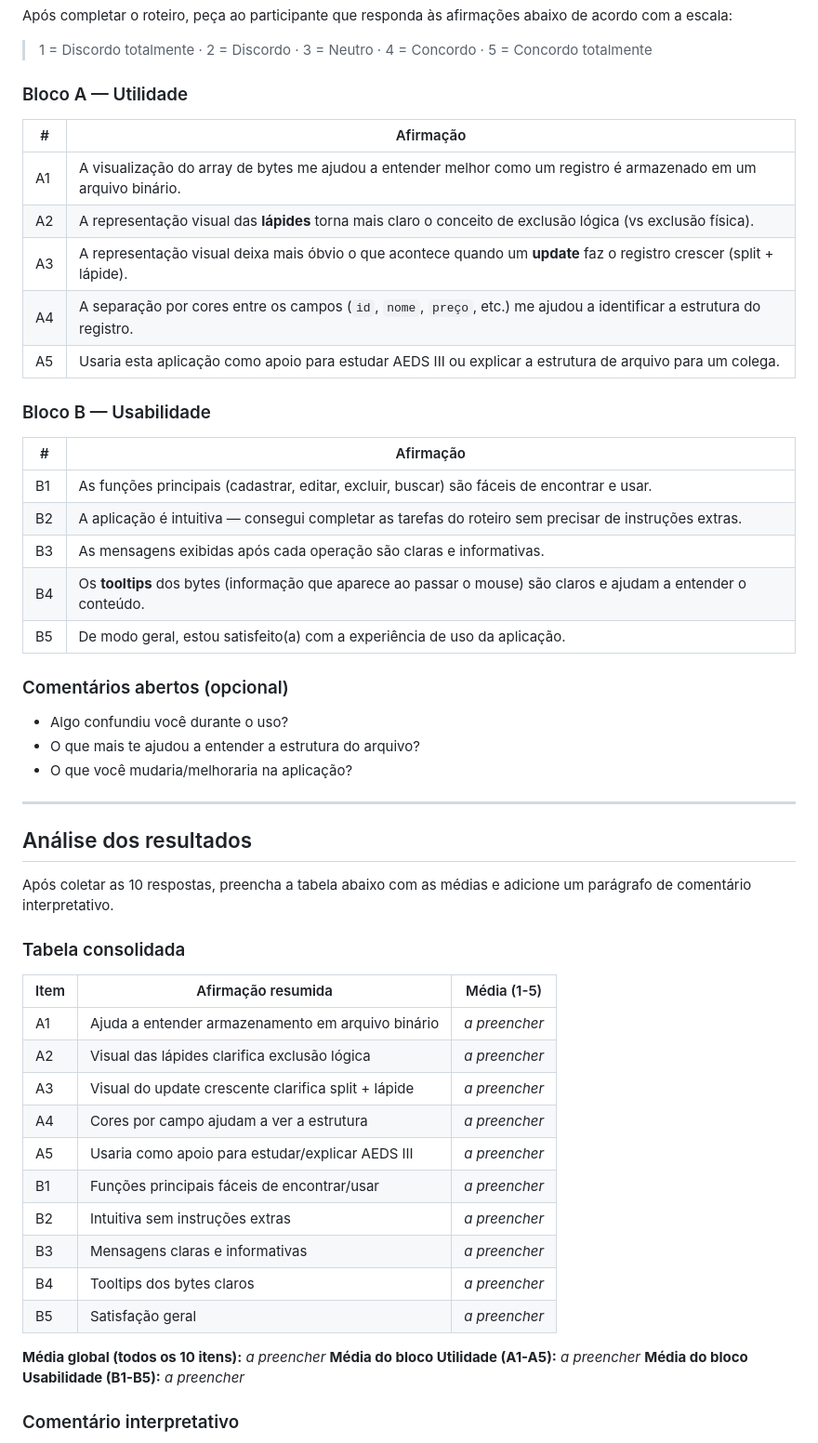
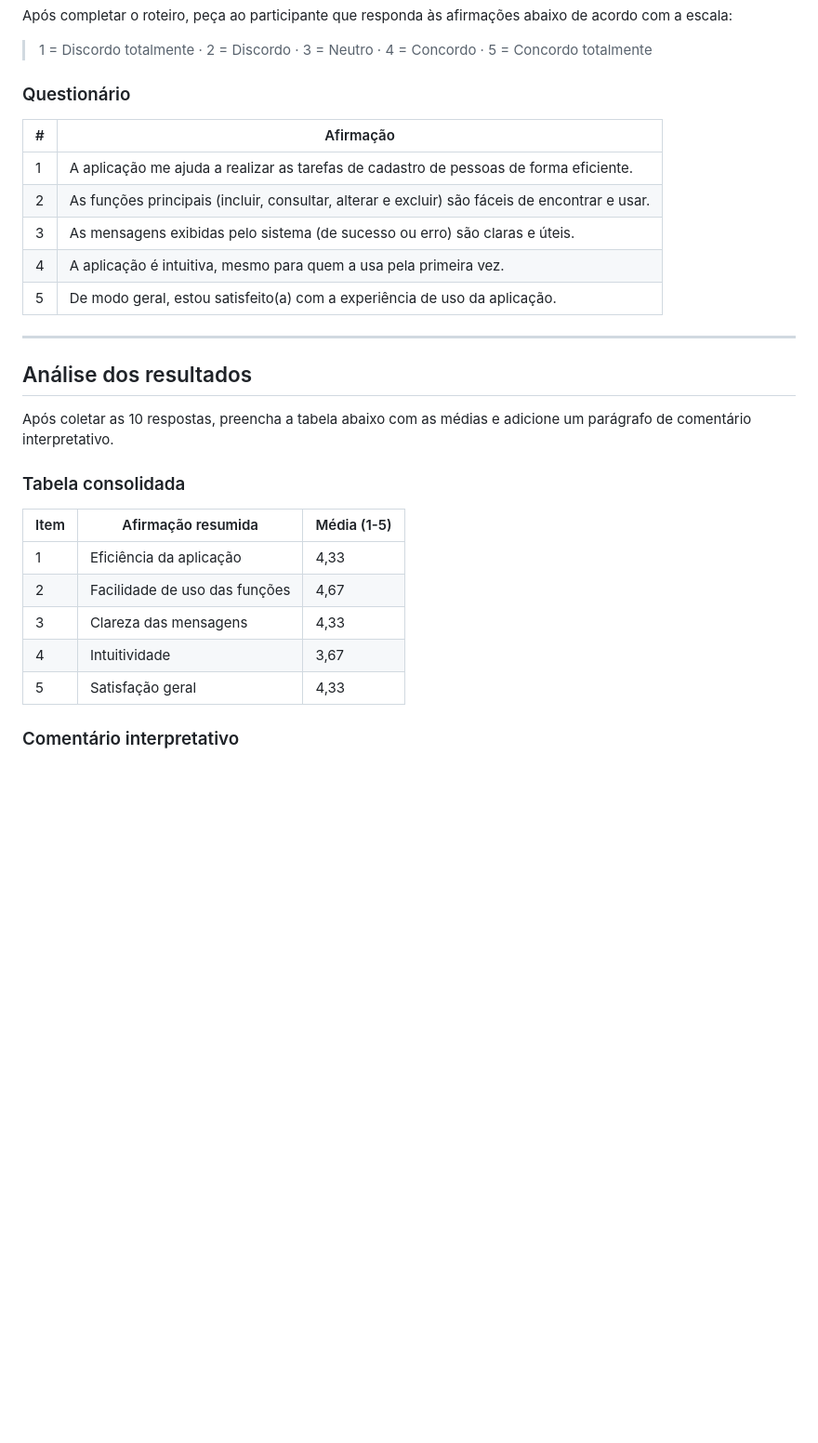
Before and after one commit to JeanCarlos0112/JeanCarlos0112.github.io, a Markdown page: AVALIACAO.md, the part around one of its changes. Shown at 93% size. Drawn GitHub-style; blank space fills up the shorter version.

```diff
--- a/AVALIACAO.md
+++ b/AVALIACAO.md
@@ -35,31 +35,15 @@ Após completar o roteiro, peça ao participante que responda às afirmações a
 
 > 1 = Discordo totalmente · 2 = Discordo · 3 = Neutro · 4 = Concordo · 5 = Concordo totalmente
 
-### Bloco A — Utilidade
+### Questionário
 
-| #  | Afirmação                                                                                                            |
-|----|----------------------------------------------------------------------------------------------------------------------|
-| A1 | A visualização do array de bytes me ajudou a entender melhor como um registro é armazenado em um arquivo binário.    |
-| A2 | A representação visual das **lápides** torna mais claro o conceito de exclusão lógica (vs exclusão física).          |
-| A3 | A representação visual deixa mais óbvio o que acontece quando um **update** faz o registro crescer (split + lápide). |
-| A4 | A separação por cores entre os campos (`id`, `nome`, `preço`, etc.) me ajudou a identificar a estrutura do registro. |
-| A5 | Usaria esta aplicação como apoio para estudar AEDS III ou explicar a estrutura de arquivo para um colega.            |
-
-### Bloco B — Usabilidade
-
-| #  | Afirmação                                                                                                            |
-|----|----------------------------------------------------------------------------------------------------------------------|
-| B1 | As funções principais (cadastrar, editar, excluir, buscar) são fáceis de encontrar e usar.                           |
-| B2 | A aplicação é intuitiva — consegui completar as tarefas do roteiro sem precisar de instruções extras.                |
-| B3 | As mensagens exibidas após cada operação são claras e informativas.                                                  |
-| B4 | Os **tooltips** dos bytes (informação que aparece ao passar o mouse) são claros e ajudam a entender o conteúdo.      |
-| B5 | De modo geral, estou satisfeito(a) com a experiência de uso da aplicação.                                            |
-
-### Comentários abertos (opcional)
-
-- Algo confundiu você durante o uso?
-- O que mais te ajudou a entender a estrutura do arquivo?
-- O que você mudaria/melhoraria na aplicação?
+| # | Afirmação                                                                                      |
+|---|------------------------------------------------------------------------------------------------|
+| 1 | A aplicação me ajuda a realizar as tarefas de cadastro de pessoas de forma eficiente.          |
+| 2 | As funções principais (incluir, consultar, alterar e excluir) são fáceis de encontrar e usar.  |
+| 3 | As mensagens exibidas pelo sistema (de sucesso ou erro) são claras e úteis.                    |
+| 4 | A aplicação é intuitiva, mesmo para quem a usa pela primeira vez.                              |
+| 5 | De modo geral, estou satisfeito(a) com a experiência de uso da aplicação.                      |
 
 ---
 
@@ -69,22 +53,13 @@ Após coletar as 10 respostas, preencha a tabela abaixo com as médias e adicion
 
 ### Tabela consolidada
 
-| Item | Afirmação resumida                                          | Média (1-5) |
-|------|-------------------------------------------------------------|-------------|
-| A1   | Ajuda a entender armazenamento em arquivo binário           | _a preencher_ |
-| A2   | Visual das lápides clarifica exclusão lógica                | _a preencher_ |
-| A3   | Visual do update crescente clarifica split + lápide         | _a preencher_ |
-| A4   | Cores por campo ajudam a ver a estrutura                    | _a preencher_ |
-| A5   | Usaria como apoio para estudar/explicar AEDS III            | _a preencher_ |
-| B1   | Funções principais fáceis de encontrar/usar                 | _a preencher_ |
-| B2   | Intuitiva sem instruções extras                             | _a preencher_ |
-| B3   | Mensagens claras e informativas                             | _a preencher_ |
-| B4   | Tooltips dos bytes claros                                   | _a preencher_ |
-| B5   | Satisfação geral                                            | _a preencher_ |
-
-**Média global (todos os 10 itens):** _a preencher_
-**Média do bloco Utilidade (A1-A5):** _a preencher_
-**Média do bloco Usabilidade (B1-B5):** _a preencher_
+| Item | Afirmação resumida             | Média (1-5) |
+|------|--------------------------------|-------------|
+|  1   | Eficiência da aplicação        |     4,33    |
+|  2   | Facilidade de uso das funções  |     4,67    |
+|  3   | Clareza das mensagens          |     4,33    |
+|  4   | Intuitividade                  |     3,67    |
+|  5   | Satisfação geral               |     4,33    |
 
 ### Comentário interpretativo
 
```
Also changed, not shown: other parts of AVALIACAO.md (+2 -26 lines).
